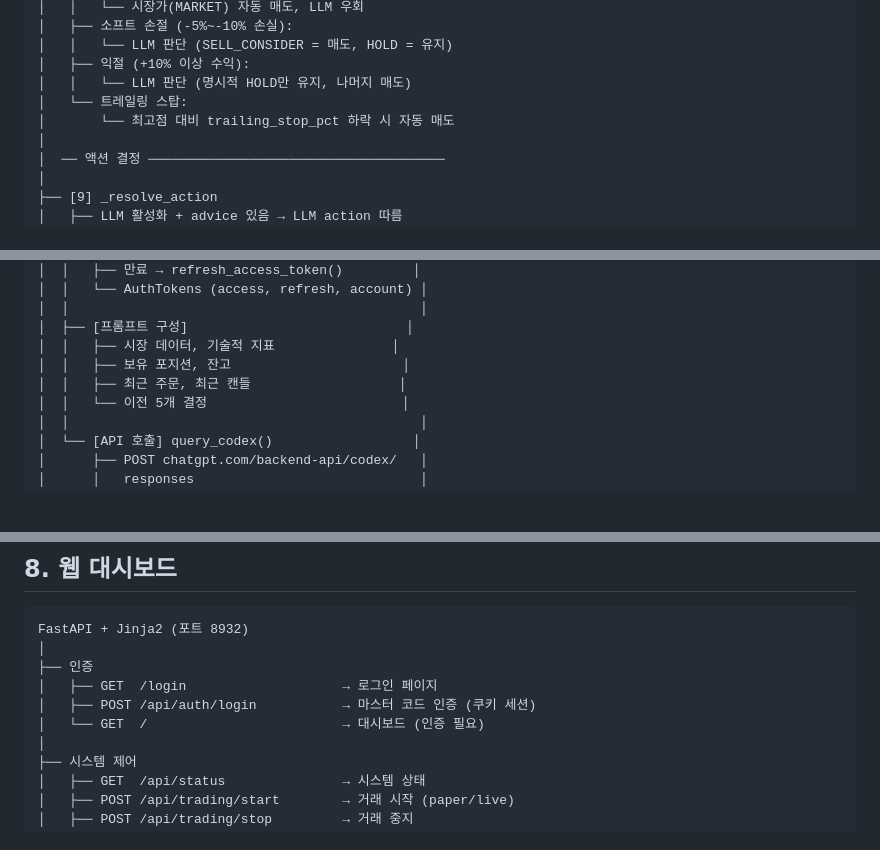
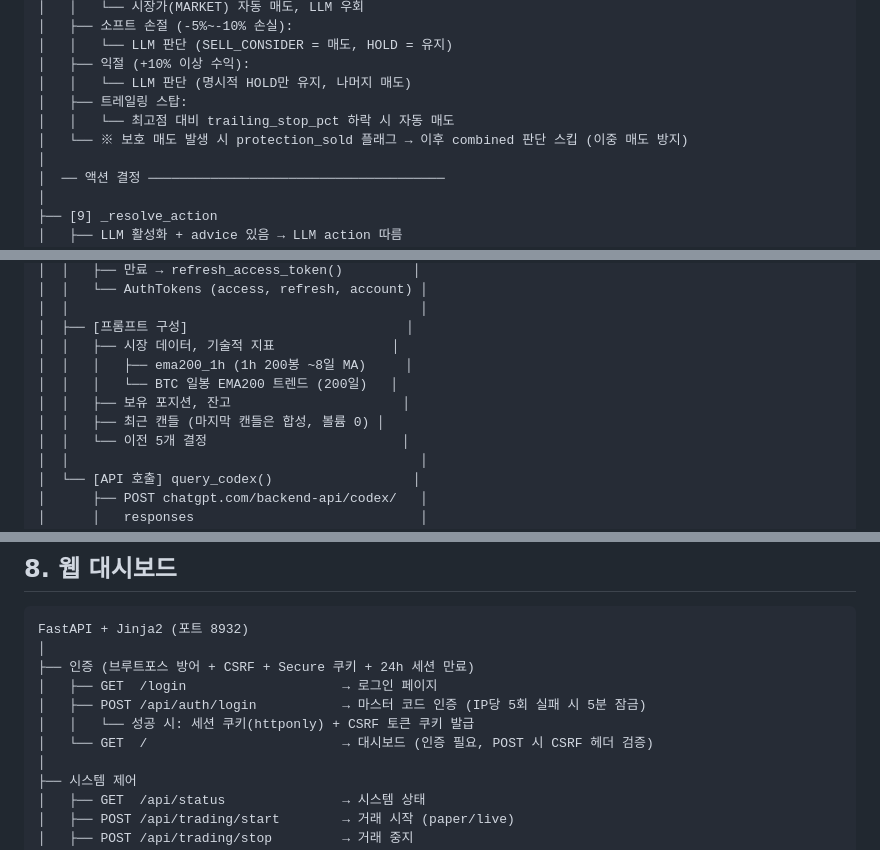
Before and after one commit to lovelyunsh/llm-coin-trader, a Markdown page: docs/system-flow.md, 3 parts joined by grey strips. GitHub-like rendering; blank space fills up the shorter version.

````diff
--- a/docs/system-flow.md
+++ b/docs/system-flow.md
@@ -219,8 +220,9 @@ _run_tick(components, "BTC/KRW")
 │   │   └── LLM 판단 (SELL_CONSIDER = 매도, HOLD = 유지)
 │   ├── 익절 (+10% 이상 수익):
 │   │   └── LLM 판단 (명시적 HOLD만 유지, 나머지 매도)
-│   └── 트레일링 스탑:
-│       └── 최고점 대비 trailing_stop_pct 하락 시 자동 매도
+│   ├── 트레일링 스탑:
+│   │   └── 최고점 대비 trailing_stop_pct 하락 시 자동 매도
+│   └── ※ 보호 매도 발생 시 protection_sold 플래그 → 이후 combined 판단 스킵 (이중 매도 방지)
 │
 │  ── 액션 결정 ──────────────────────────────────────
 │
@@ -394,8 +397,10 @@ LLM은 **주도적 의사결정자**입니다. LLM의 action이 실제 매매를
 │  │                                             │
 │  ├── [프롬프트 구성]                            │
 │  │   ├── 시장 데이터, 기술적 지표               │
+│  │   │   ├── ema200_1h (1h 200봉 ~8일 MA)     │
+│  │   │   └── BTC 일봉 EMA200 트렌드 (200일)   │
 │  │   ├── 보유 포지션, 잔고                      │
-│  │   ├── 최근 주문, 최근 캔들                   │
+│  │   ├── 최근 캔들 (마지막 캔들은 합성, 볼륨 0) │
 │  │   └── 이전 5개 결정                         │
 │  │                                             │
 │  └── [API 호출] query_codex()                  │
@@ -468,10 +473,11 @@ LLM 스킵: 가격 변화 < 1% + 30분 미경과 → 로그 미기록
 ```
 FastAPI + Jinja2 (포트 8932)
 │
-├── 인증
+├── 인증 (브루트포스 방어 + CSRF + Secure 쿠키 + 24h 세션 만료)
 │   ├── GET  /login                    → 로그인 페이지
-│   ├── POST /api/auth/login           → 마스터 코드 인증 (쿠키 세션)
-│   └── GET  /                         → 대시보드 (인증 필요)
+│   ├── POST /api/auth/login           → 마스터 코드 인증 (IP당 5회 실패 시 5분 잠금)
+│   │   └── 성공 시: 세션 쿠키(httponly) + CSRF 토큰 쿠키 발급
+│   └── GET  /                         → 대시보드 (인증 필요, POST 시 CSRF 헤더 검증)
 │
 ├── 시스템 제어
 │   ├── GET  /api/status               → 시스템 상태
````
Also changed, not shown: other parts of docs/system-flow.md (+4 -2 lines), README.md (+24 -7 lines), docs/getting-started.md (+7 -0 lines).
